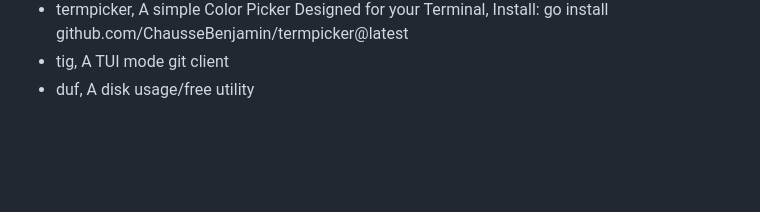
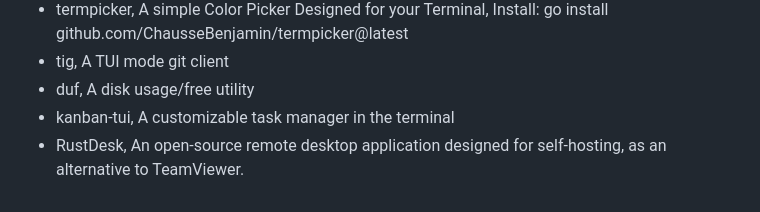
Before and after one commit to iveteran/HelloWorldSquare, a Markdown page: linux/linux_great_tools.md, the part around the change. Rendered like a GitHub page; blank space fills up the shorter version.

Commit message:
add more great tools of Linux

```diff
--- a/linux/linux_great_tools.md
+++ b/linux/linux_great_tools.md
@@ -141,3 +141,5 @@
 - termpicker, A simple Color Picker Designed for your Terminal, Install: go install github.com/ChausseBenjamin/termpicker@latest
 - tig, A TUI mode git client
 - duf, A disk usage/free utility
+- kanban-tui, A customizable task manager in the terminal
+- RustDesk, An open-source remote desktop application designed for self-hosting, as an alternative to TeamViewer.
```
